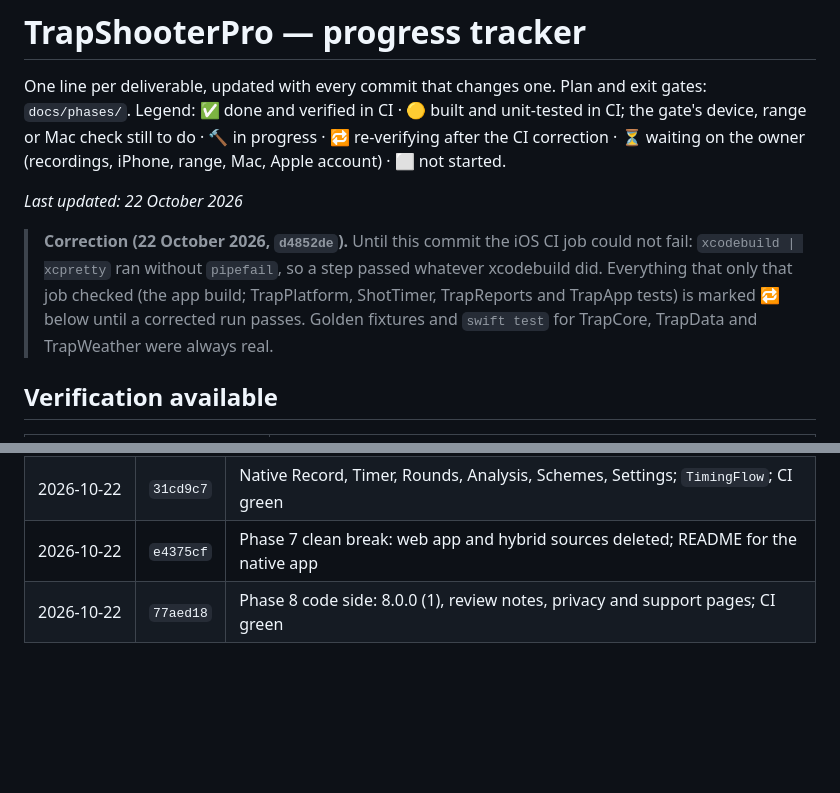
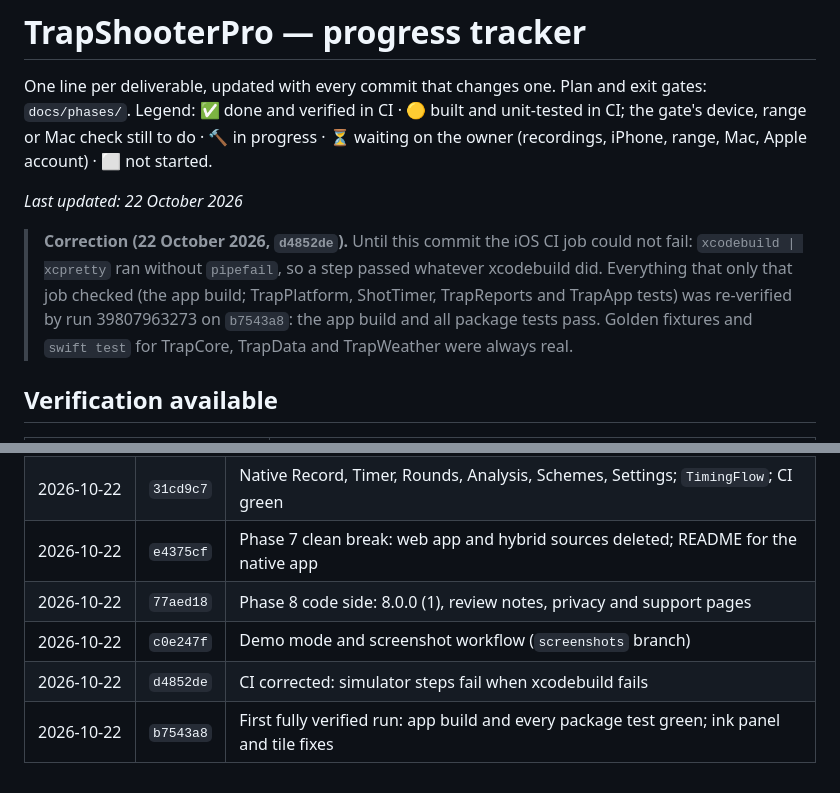
Before and after one commit to JIAMETRIC/TrapShoot, a Markdown page: docs/progress.md, 2 parts joined by grey strips. GitHub-like rendering; blank space fills up the shorter version.

Commit message:
Progress tracker: everything re-verified by the corrected CI on b7543a8
Co-Authored-By: Claude Opus 5.5 <noreply@anthropic.com>

```diff
--- a/docs/progress.md
+++ b/docs/progress.md
@@ -2,13 +2,13 @@
 
 One line per deliverable, updated with every commit that changes one. Plan and exit gates: `docs/phases/`.
 Legend: ✅ done and verified in CI · 🟡 built and unit‑tested in CI; the gate's device, range or Mac check still to do ·
-🔨 in progress · 🔁 re‑verifying after the CI correction · ⏳ waiting on the owner (recordings, iPhone, range, Mac, Apple account) · ⬜ not started.
+🔨 in progress · ⏳ waiting on the owner (recordings, iPhone, range, Mac, Apple account) · ⬜ not started.
 
 *Last updated: 22 October 2026*
 
 > **Correction (22 October 2026, `d4852de`).** Until this commit the iOS CI job could not fail: `xcodebuild | xcpretty`
 > ran without `pipefail`, so a step passed whatever xcodebuild did. Everything that only that job checked (the app build;
-> TrapPlatform, ShotTimer, TrapReports and TrapApp tests) is marked 🔁 below until a corrected run passes. Golden
+> TrapPlatform, ShotTimer, TrapReports and TrapApp tests) was re‑verified by run 39807963273 on `b7543a8`: the app build and all package tests pass. Golden
 > fixtures and `swift test` for TrapCore, TrapData and TrapWeather were always real.
 
 ## Verification available
@@ -127,4 +127,7 @@ Legend: ✅ done and verified in CI · 🟡 built and unit‑tested in CI; the g
 | 2026‑10‑22 | `27f40f5` | `TrapApp` package linked into the Xcode project (ADR‑017); hybrid sources out of the target |
 | 2026‑10‑22 | `31cd9c7` | Native Record, Timer, Rounds, Analysis, Schemes, Settings; `TimingFlow`; CI green |
 | 2026‑10‑22 | `e4375cf` | Phase 7 clean break: web app and hybrid sources deleted; README for the native app |
-| 2026‑10‑22 | `77aed18` | Phase 8 code side: 8.0.0 (1), review notes, privacy and support pages; CI green |
+| 2026‑10‑22 | `77aed18` | Phase 8 code side: 8.0.0 (1), review notes, privacy and support pages |
+| 2026‑10‑22 | `c0e247f` | Demo mode and screenshot workflow (`screenshots` branch) |
+| 2026‑10‑22 | `d4852de` | CI corrected: simulator steps fail when xcodebuild fails |
+| 2026‑10‑22 | `b7543a8` | First fully verified run: app build and every package test green; ink panel and tile fixes |
```
Also changed, not shown: other parts of docs/progress.md (+17 -17 lines).
